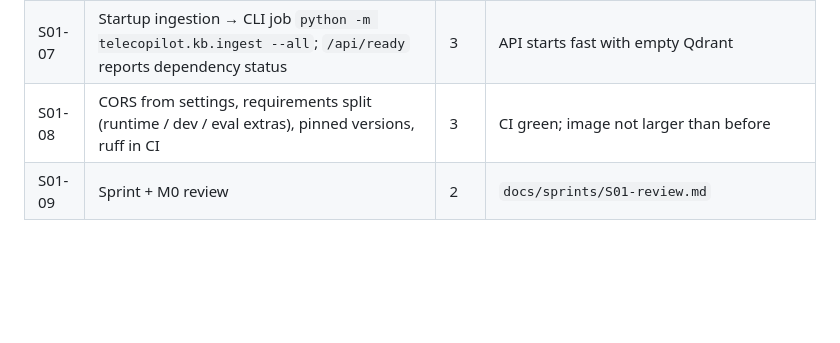
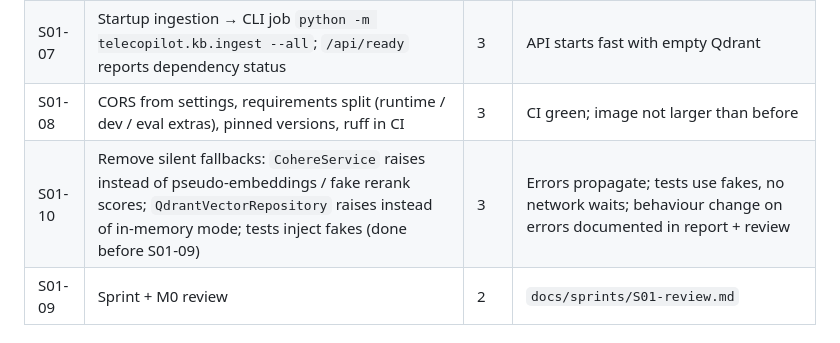
Before and after one commit to Ziadashraf301/TeleCopilot-AI, a Markdown page: docs/SPRINTS.md, the part around the change. GitHub-like rendering; blank space fills up the shorter version.

```diff
--- a/docs/SPRINTS.md
+++ b/docs/SPRINTS.md
@@ -73,6 +73,7 @@ Rough calendar: ~48 weeks part-time. Re-plan at every milestone review.
 | S01-06 | SQLAlchemy 2 + Alembic skeleton, DB session dependency, first migration (`audit_log`) | 4 | `alembic upgrade head` on compose Postgres; tests with SQLite/fake session |
 | S01-07 | Startup ingestion → CLI job `python -m telecopilot.kb.ingest --all`; `/api/ready` reports dependency status | 3 | API starts fast with empty Qdrant |
 | S01-08 | CORS from settings, requirements split (runtime / dev / eval extras), pinned versions, ruff in CI | 3 | CI green; image not larger than before |
+| S01-10 | Remove silent fallbacks: `CohereService` raises instead of pseudo-embeddings / fake rerank scores; `QdrantVectorRepository` raises instead of in-memory mode; tests inject fakes (done before S01-09) | 3 | Errors propagate; tests use fakes, no network waits; behaviour change on errors documented in report + review |
 | S01-09 | Sprint + M0 review | 2 | `docs/sprints/S01-review.md` |
 
 ## M1 — Agent desktop + CRM data (S02–S04)
```
Also changed, not shown: docs/design/M0-foundation.md (+47 -15 lines).
